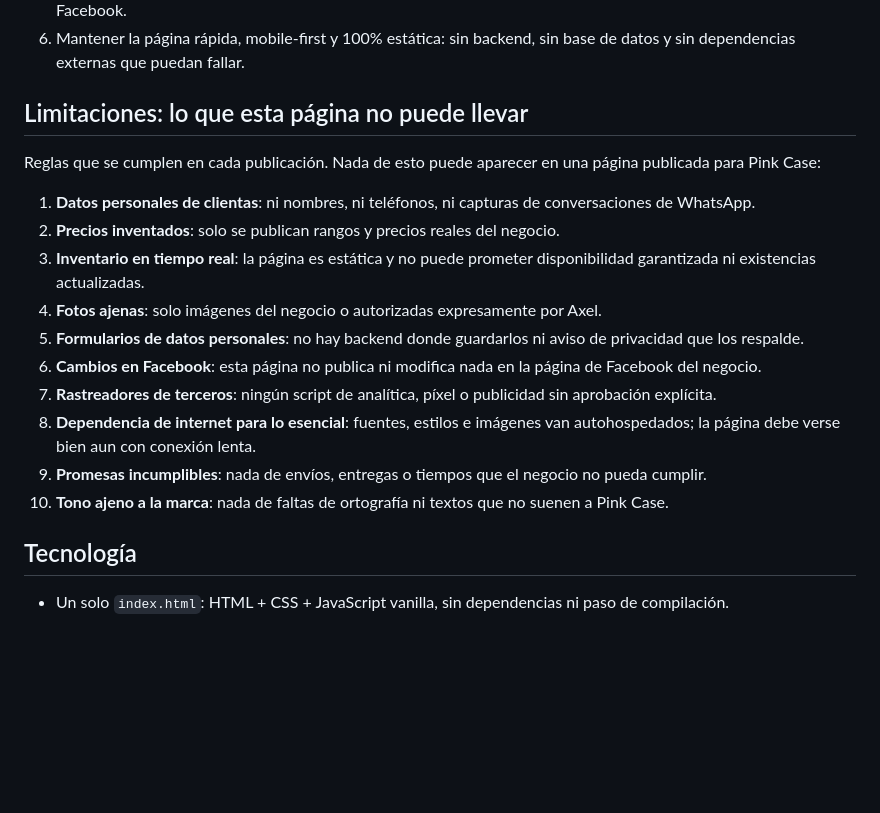
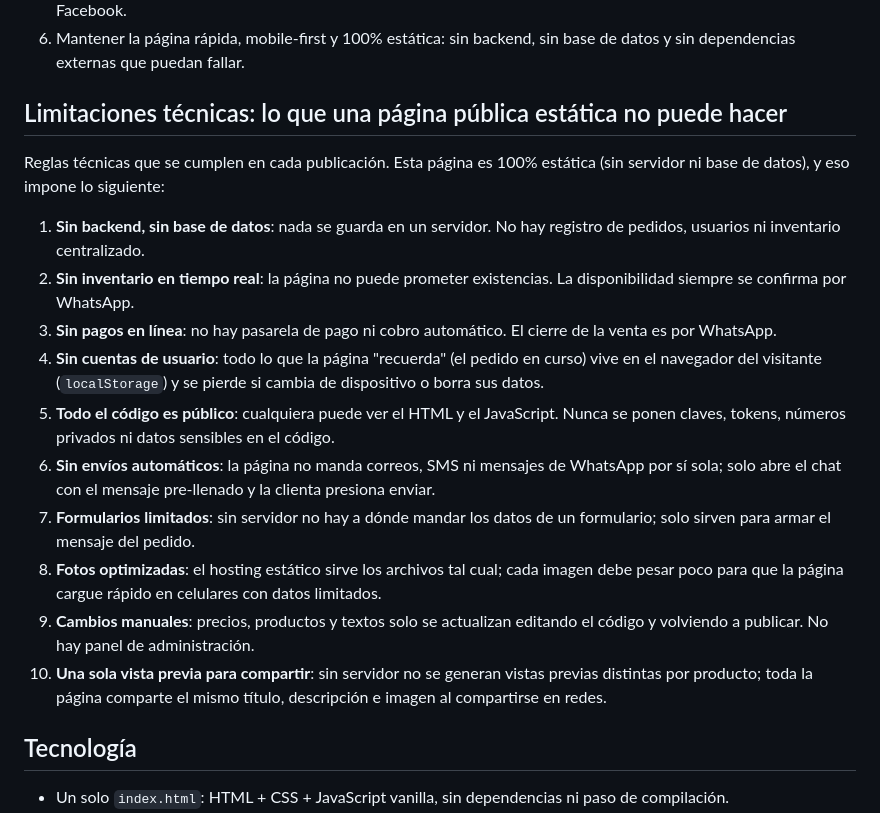
Before and after one commit to axrobleinglish-droid/pink-case, a Markdown page: README.md, the part around the change. GitHub-like rendering; blank space fills up the shorter version.

Commit message:
Reescribe limitaciones del README como limitaciones técnicas de página estática pública

```diff
--- a/README.md
+++ b/README.md
@@ -23,20 +23,20 @@ Convertir esta página en el canal digital de Pink Case que replique la asesorí
 5. Generar confianza con asesoras reales, fotos de los locales, garantía de micas con seguro y enlace a la página de Facebook.
 6. Mantener la página rápida, mobile-first y 100% estática: sin backend, sin base de datos y sin dependencias externas que puedan fallar.
 
-## Limitaciones: lo que esta página no puede llevar
+## Limitaciones técnicas: lo que una página pública estática no puede hacer
 
-Reglas que se cumplen en cada publicación. Nada de esto puede aparecer en una página publicada para Pink Case:
+Reglas técnicas que se cumplen en cada publicación. Esta página es 100% estática (sin servidor ni base de datos), y eso impone lo siguiente:
 
-1. **Datos personales de clientas**: ni nombres, ni teléfonos, ni capturas de conversaciones de WhatsApp.
-2. **Precios inventados**: solo se publican rangos y precios reales del negocio.
-3. **Inventario en tiempo real**: la página es estática y no puede prometer disponibilidad garantizada ni existencias actualizadas.
-4. **Fotos ajenas**: solo imágenes del negocio o autorizadas expresamente por Axel.
-5. **Formularios de datos personales**: no hay backend donde guardarlos ni aviso de privacidad que los respalde.
-6. **Cambios en Facebook**: esta página no publica ni modifica nada en la página de Facebook del negocio.
-7. **Rastreadores de terceros**: ningún script de analítica, píxel o publicidad sin aprobación explícita.
-8. **Dependencia de internet para lo esencial**: fuentes, estilos e imágenes van autohospedados; la página debe verse bien aun con conexión lenta.
-9. **Promesas incumplibles**: nada de envíos, entregas o tiempos que el negocio no pueda cumplir.
-10. **Tono ajeno a la marca**: nada de faltas de ortografía ni textos que no suenen a Pink Case.
+1. **Sin backend, sin base de datos**: nada se guarda en un servidor. No hay registro de pedidos, usuarios ni inventario centralizado.
+2. **Sin inventario en tiempo real**: la página no puede prometer existencias. La disponibilidad siempre se confirma por WhatsApp.
+3. **Sin pagos en línea**: no hay pasarela de pago ni cobro automático. El cierre de la venta es por WhatsApp.
+4. **Sin cuentas de usuario**: todo lo que la página "recuerda" (el pedido en curso) vive en el navegador del visitante (`localStorage`) y se pierde si cambia de dispositivo o borra sus datos.
+5. **Todo el código es público**: cualquiera puede ver el HTML y el JavaScript. Nunca se ponen claves, tokens, números privados ni datos sensibles en el código.
+6. **Sin envíos automáticos**: la página no manda correos, SMS ni mensajes de WhatsApp por sí sola; solo abre el chat con el mensaje pre-llenado y la clienta presiona enviar.
+7. **Formularios limitados**: sin servidor no hay a dónde mandar los datos de un formulario; solo sirven para armar el mensaje del pedido.
+8. **Fotos optimizadas**: el hosting estático sirve los archivos tal cual; cada imagen debe pesar poco para que la página cargue rápido en celulares con datos limitados.
+9. **Cambios manuales**: precios, productos y textos solo se actualizan editando el código y volviendo a publicar. No hay panel de administración.
+10. **Una sola vista previa para compartir**: sin servidor no se generan vistas previas distintas por producto; toda la página comparte el mismo título, descripción e imagen al compartirse en redes.
 
 ## Tecnología
 
```
